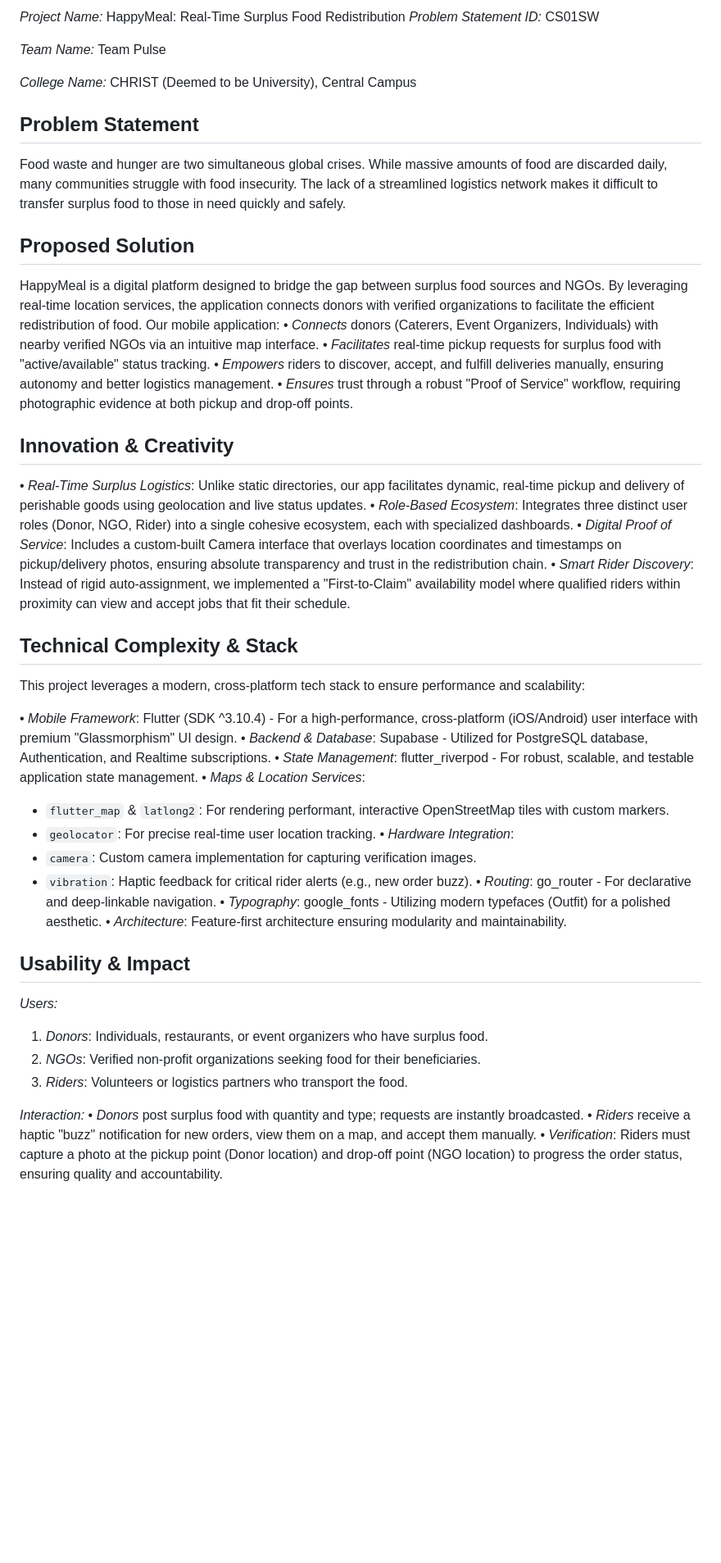
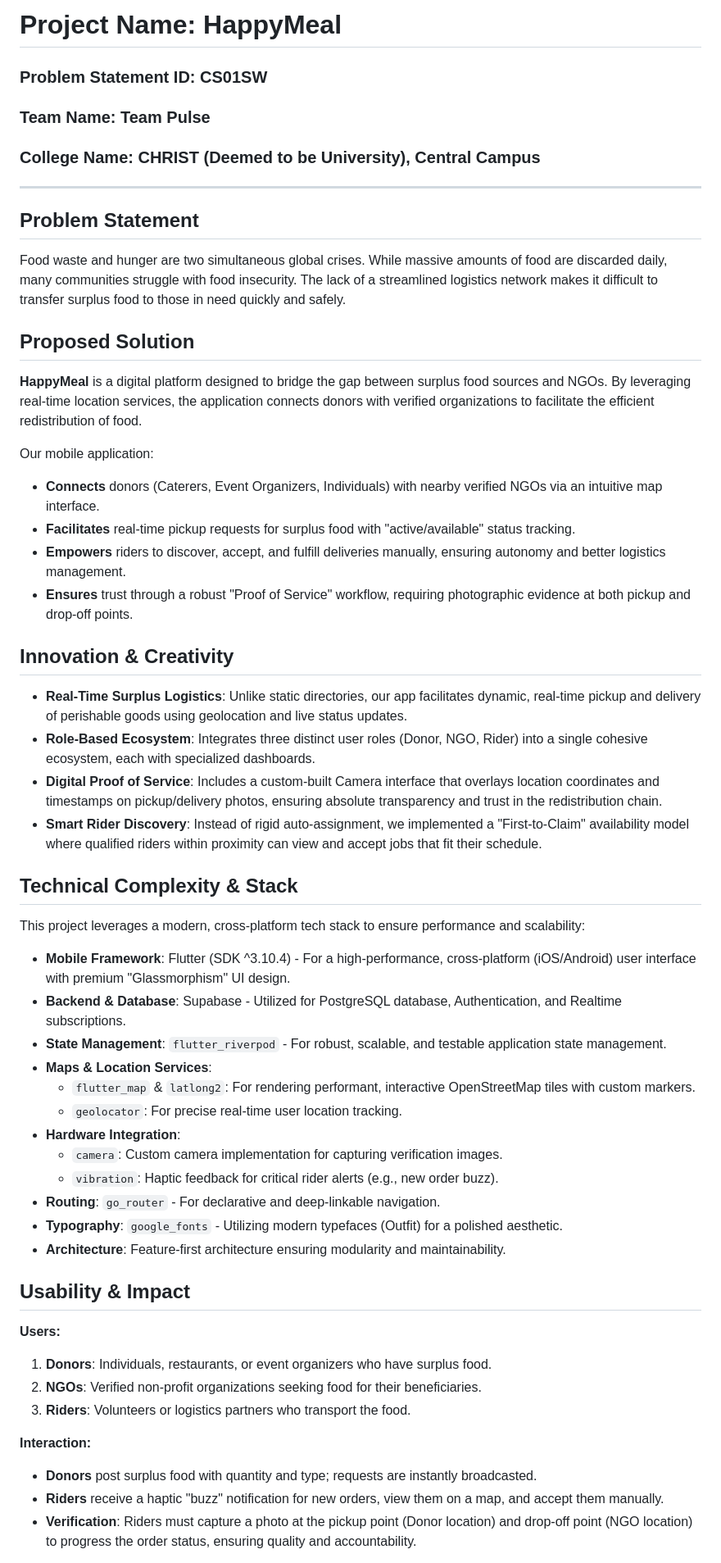
Before and after one commit to itcodehery/TeamPulse-CodeSprint26, a Markdown page: hunger_n_waste/README.md, the part around one of its changes. Shown at 82% size. GitHub-like rendering; blank space fills up the shorter version.

Commit message:
feat: add detailed README for the application.

```diff
--- a/hunger_n_waste/README.md
+++ b/hunger_n_waste/README.md
@@ -1,51 +1,52 @@
-*Project Name:* HappyMeal: Real-Time Surplus Food Redistribution
-*Problem Statement ID:* CS01SW
+# Project Name: HappyMeal
+### Problem Statement ID: CS01SW
+### Team Name: Team Pulse
+### College Name: CHRIST (Deemed to be University), Central Campus
 
-*Team Name:* Team Pulse
-
-*College Name:* CHRIST (Deemed to be University), Central Campus
+---
 
 ## Problem Statement
 Food waste and hunger are two simultaneous global crises. While massive amounts of food are discarded daily, many communities struggle with food insecurity. The lack of a streamlined logistics network makes it difficult to transfer surplus food to those in need quickly and safely.
 
 ## Proposed Solution
-HappyMeal is a digital platform designed to bridge the gap between surplus food sources and NGOs. By leveraging real-time location services, the application connects donors with verified organizations to facilitate the efficient redistribution of food.
+**HappyMeal** is a digital platform designed to bridge the gap between surplus food sources and NGOs. By leveraging real-time location services, the application connects donors with verified organizations to facilitate the efficient redistribution of food.
+
 Our mobile application:
-•  *Connects* donors (Caterers, Event Organizers, Individuals) with nearby verified NGOs via an intuitive map interface.
-•  *Facilitates* real-time pickup requests for surplus food with "active/available" status tracking.
-•  *Empowers* riders to discover, accept, and fulfill deliveries manually, ensuring autonomy and better logistics management.
-•  *Ensures* trust through a robust "Proof of Service" workflow, requiring photographic evidence at both pickup and drop-off points.
+- **Connects** donors (Caterers, Event Organizers, Individuals) with nearby verified NGOs via an intuitive map interface.
+- **Facilitates** real-time pickup requests for surplus food with "active/available" status tracking.
+- **Empowers** riders to discover, accept, and fulfill deliveries manually, ensuring autonomy and better logistics management.
+- **Ensures** trust through a robust "Proof of Service" workflow, requiring photographic evidence at both pickup and drop-off points.
 
 ## Innovation & Creativity
-•  *Real-Time Surplus Logistics*: Unlike static directories, our app facilitates dynamic, real-time pickup and delivery of perishable goods using geolocation and live status updates.
-•  *Role-Based Ecosystem*: Integrates three distinct user roles (Donor, NGO, Rider) into a single cohesive ecosystem, each with specialized dashboards.
-•  *Digital Proof of Service*: Includes a custom-built Camera interface that overlays location coordinates and timestamps on pickup/delivery photos, ensuring absolute transparency and trust in the redistribution chain.
-•  *Smart Rider Discovery*: Instead of rigid auto-assignment, we implemented a "First-to-Claim" availability model where qualified riders within proximity can view and accept jobs that fit their schedule.
+- **Real-Time Surplus Logistics**: Unlike static directories, our app facilitates dynamic, real-time pickup and delivery of perishable goods using geolocation and live status updates.
+- **Role-Based Ecosystem**: Integrates three distinct user roles (Donor, NGO, Rider) into a single cohesive ecosystem, each with specialized dashboards.
+- **Digital Proof of Service**: Includes a custom-built Camera interface that overlays location coordinates and timestamps on pickup/delivery photos, ensuring absolute transparency and trust in the redistribution chain.
+- **Smart Rider Discovery**: Instead of rigid auto-assignment, we implemented a "First-to-Claim" availability model where qualified riders within proximity can view and accept jobs that fit their schedule.
 
 ## Technical Complexity & Stack
 This project leverages a modern, cross-platform tech stack to ensure performance and scalability:
 
-•  *Mobile Framework*: Flutter (SDK ^3.10.4) - For a high-performance, cross-platform (iOS/Android) user interface with premium "Glassmorphism" UI design.
-•  *Backend & Database*: Supabase - Utilized for PostgreSQL database, Authentication, and Realtime subscriptions.
-•  *State Management*: flutter_riverpod - For robust, scalable, and testable application state management.
-•  *Maps & Location Services*:
+- **Mobile Framework**: Flutter (SDK ^3.10.4) - For a high-performance, cross-platform (iOS/Android) user interface with premium "Glassmorphism" UI design.
+- **Backend & Database**: Supabase - Utilized for PostgreSQL database, Authentication, and Realtime subscriptions.
+- **State Management**: `flutter_riverpod` - For robust, scalable, and testable application state management.
+- **Maps & Location Services**:
   - `flutter_map` & `latlong2`: For rendering performant, interactive OpenStreetMap tiles with custom markers.
   - `geolocator`: For precise real-time user location tracking.
-•  *Hardware Integration*:
+- **Hardware Integration**:
   - `camera`: Custom camera implementation for capturing verification images.
   - `vibration`: Haptic feedback for critical rider alerts (e.g., new order buzz).
-•  *Routing*: go_router - For declarative and deep-linkable navigation.
-•  *Typography*: google_fonts - Utilizing modern typefaces (Outfit) for a polished aesthetic.
-•  *Architecture*: Feature-first architecture ensuring modularity and maintainability.
+- **Routing**: `go_router` - For declarative and deep-linkable navigation.
+- **Typography**: `google_fonts` - Utilizing modern typefaces (Outfit) for a polished aesthetic.
+- **Architecture**: Feature-first architecture ensuring modularity and maintainability.
 
 ## Usability & Impact
-*Users:*
-1.  *Donors*: Individuals, restaurants, or event organizers who have surplus food.
-2.  *NGOs*: Verified non-profit organizations seeking food for their beneficiaries.
-3.  *Riders*: Volunteers or logistics partners who transport the food.
+**Users:**
+1.  **Donors**: Individuals, restaurants, or event organizers who have surplus food.
+2.  **NGOs**: Verified non-profit organizations seeking food for their beneficiaries.
+3.  **Riders**: Volunteers or logistics partners who transport the food.
 
-*Interaction:*
-•  *Donors* post surplus food with quantity and type; requests are instantly broadcasted.
-•  *Riders* receive a haptic "buzz" notification for new orders, view them on a map, and accept them manually.
-•  *Verification*: Riders must capture a photo at the pickup point (Donor location) and drop-off point (NGO location) to progress the order status, ensuring quality and accountability.
+**Interaction:**
+- **Donors** post surplus food with quantity and type; requests are instantly broadcasted.
+- **Riders** receive a haptic "buzz" notification for new orders, view them on a map, and accept them manually.
+- **Verification**: Riders must capture a photo at the pickup point (Donor location) and drop-off point (NGO location) to progress the order status, ensuring quality and accountability.
 
```
Also changed, not shown: other parts of hunger_n_waste/README.md (+11 -11 lines).
